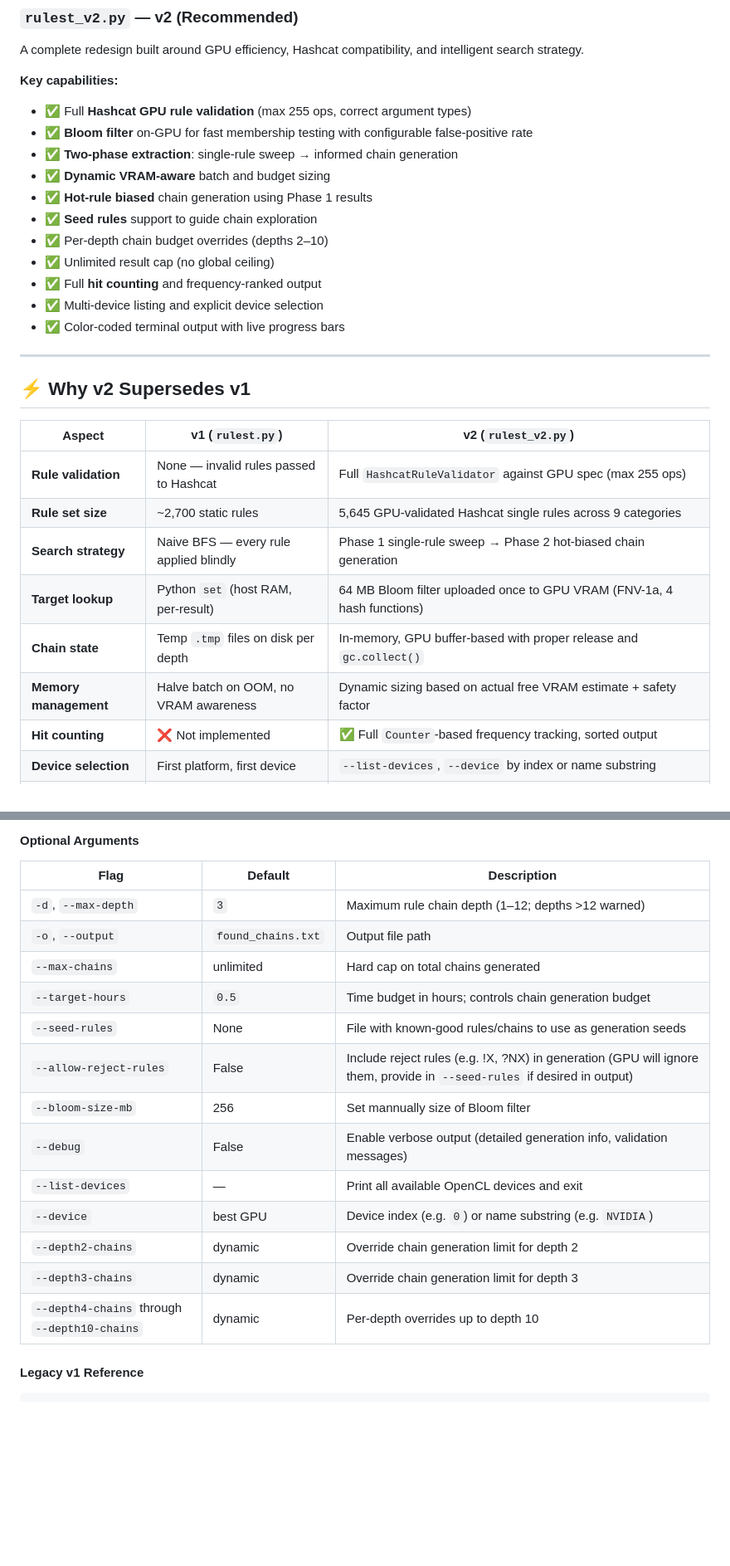
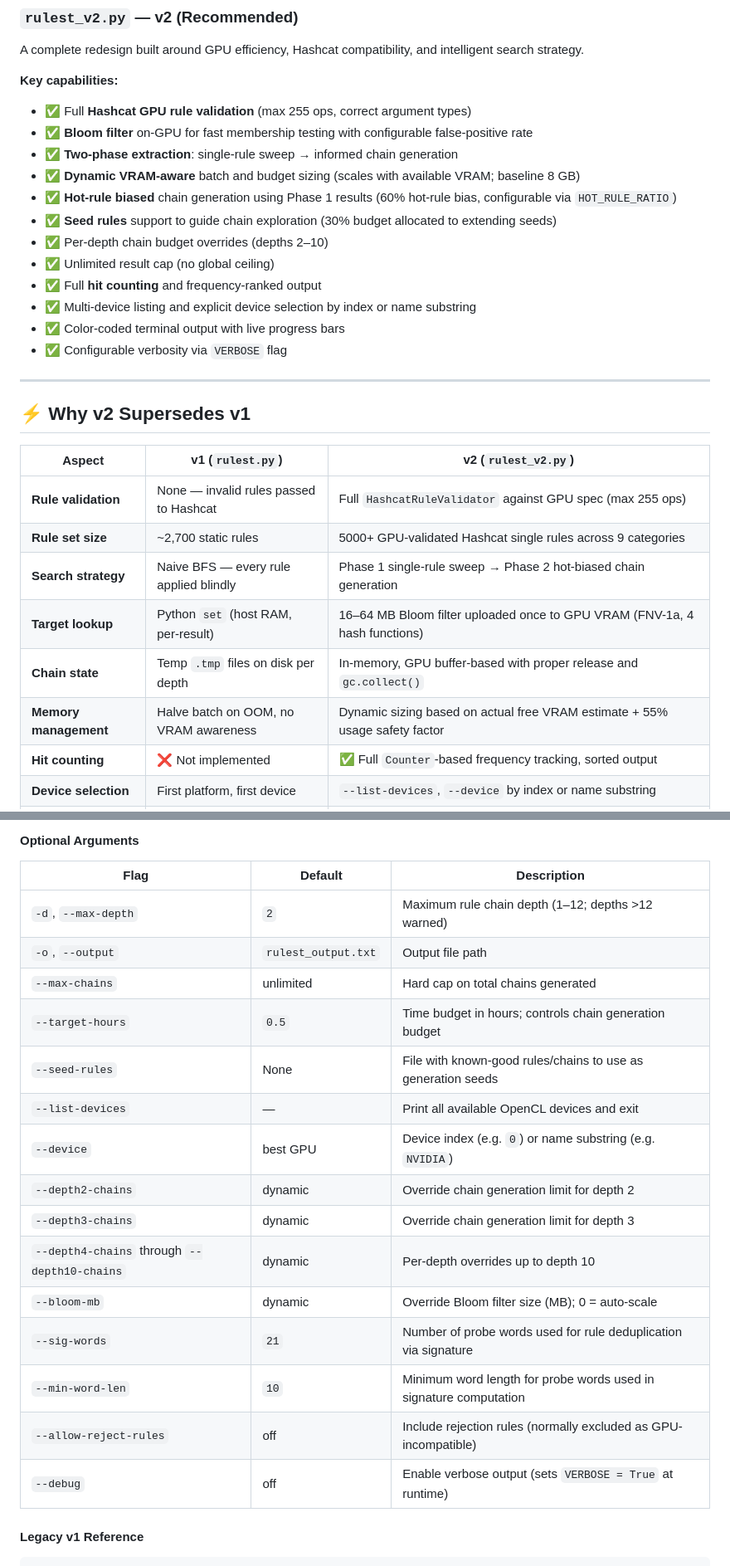
Before and after one commit to A113L/rulest, a Markdown page: README.md, 2 parts joined by grey strips. Shown at 83% size. Drawn GitHub-style; blank space fills up the shorter version.

```diff
--- a/README.md
+++ b/README.md
@@ -57,14 +60,15 @@ A complete redesign built around GPU efficiency, Hashcat compatibility, and inte
 - ✅ Full **Hashcat GPU rule validation** (max 255 ops, correct argument types)
 - ✅ **Bloom filter** on-GPU for fast membership testing with configurable false-positive rate
 - ✅ **Two-phase extraction**: single-rule sweep → informed chain generation
-- ✅ **Dynamic VRAM-aware** batch and budget sizing
-- ✅ **Hot-rule biased** chain generation using Phase 1 results
-- ✅ **Seed rules** support to guide chain exploration
+- ✅ **Dynamic VRAM-aware** batch and budget sizing (scales with available VRAM; baseline 8 GB)
+- ✅ **Hot-rule biased** chain generation using Phase 1 results (60% hot-rule bias, configurable via `HOT_RULE_RATIO`)
+- ✅ **Seed rules** support to guide chain exploration (30% budget allocated to extending seeds)
 - ✅ Per-depth chain budget overrides (depths 2–10)
 - ✅ Unlimited result cap (no global ceiling)
 - ✅ Full **hit counting** and frequency-ranked output
-- ✅ Multi-device listing and explicit device selection
+- ✅ Multi-device listing and explicit device selection by index or name substring
 - ✅ Color-coded terminal output with live progress bars
+- ✅ Configurable verbosity via `VERBOSE` flag
 
 ---
 
@@ -73,11 +77,11 @@ A complete redesign built around GPU efficiency, Hashcat compatibility, and inte
 | Aspect | v1 (`rulest.py`) | v2 (`rulest_v2.py`) |
 |---|---|---|
 | **Rule validation** | None — invalid rules passed to Hashcat | Full `HashcatRuleValidator` against GPU spec (max 255 ops) |
-| **Rule set size** | ~2,700 static rules | 5,645 GPU-validated Hashcat single rules across 9 categories |
+| **Rule set size** | ~2,700 static rules | 5000+ GPU-validated Hashcat single rules across 9 categories |
 | **Search strategy** | Naive BFS — every rule applied blindly | Phase 1 single-rule sweep → Phase 2 hot-biased chain generation |
-| **Target lookup** | Python `set` (host RAM, per-result) | 64 MB Bloom filter uploaded once to GPU VRAM (FNV-1a, 4 hash functions) |
+| **Target lookup** | Python `set` (host RAM, per-result) | 16–64 MB Bloom filter uploaded once to GPU VRAM (FNV-1a, 4 hash functions) |
 | **Chain state** | Temp `.tmp` files on disk per depth | In-memory, GPU buffer-based with proper release and `gc.collect()` |
-| **Memory management** | Halve batch on OOM, no VRAM awareness | Dynamic sizing based on actual free VRAM estimate + safety factor |
+| **Memory management** | Halve batch on OOM, no VRAM awareness | Dynamic sizing based on actual free VRAM estimate + 55% usage safety factor |
 | **Hit counting** | ❌ Not implemented | ✅ Full `Counter`-based frequency tracking, sorted output |
 | **Device selection** | First platform, first device | `--list-devices`, `--device` by index or name substring |
 | **Seed rules** | ❌ Not supported | ✅ `--seed-rules` file; seeds used to extend chains to deeper depths |
@@ -145,19 +149,21 @@ usage: rulest_v2.py [options] base_wordlist target_wordlist
 
 | Flag | Default | Description |
 |---|---|---|
-| `-d`, `--max-depth` | `3` | Maximum rule chain depth (1–12; depths >12 warned) |
-| `-o`, `--output` | `found_chains.txt` | Output file path |
+| `-d`, `--max-depth` | `2` | Maximum rule chain depth (1–12; depths >12 warned) |
+| `-o`, `--output` | `rulest_output.txt` | Output file path |
 | `--max-chains` | unlimited | Hard cap on total chains generated |
 | `--target-hours` | `0.5` | Time budget in hours; controls chain generation budget |
-| `--seed-rules` | None | File with known-good rules/chains to use as generation seeds
-| `--allow-reject-rules` | False |  Include reject rules (e.g. !X, ?NX) in generation (GPU will ignore them, provide in `--seed-rules` if desired in output) |
-| `--bloom-size-mb` |  256 | Set mannually size of Bloom filter |
-| `--debug` | False | Enable verbose output (detailed generation info, validation messages) |
+| `--seed-rules` | None | File with known-good rules/chains to use as generation seeds |
 | `--list-devices` | — | Print all available OpenCL devices and exit |
 | `--device` | best GPU | Device index (e.g. `0`) or name substring (e.g. `NVIDIA`) |
 | `--depth2-chains` | dynamic | Override chain generation limit for depth 2 |
 | `--depth3-chains` | dynamic | Override chain generation limit for depth 3 |
 | `--depth4-chains` through `--depth10-chains` | dynamic | Per-depth overrides up to depth 10 |
+| `--bloom-mb` | dynamic | Override Bloom filter size (MB); 0 = auto-scale |
+| `--sig-words` | `21` | Number of probe words used for rule deduplication via signature |
+| `--min-word-len` | `10` | Minimum word length for probe words used in signature computation |
+| `--allow-reject-rules` | off | Include rejection rules (normally excluded as GPU-incompatible) |
+| `--debug` | off | Enable verbose output (sets `VERBOSE = True` at runtime) |
 
 #### Legacy v1 Reference
 
```
Also changed, not shown: other parts of README.md (+111 -13 lines).
